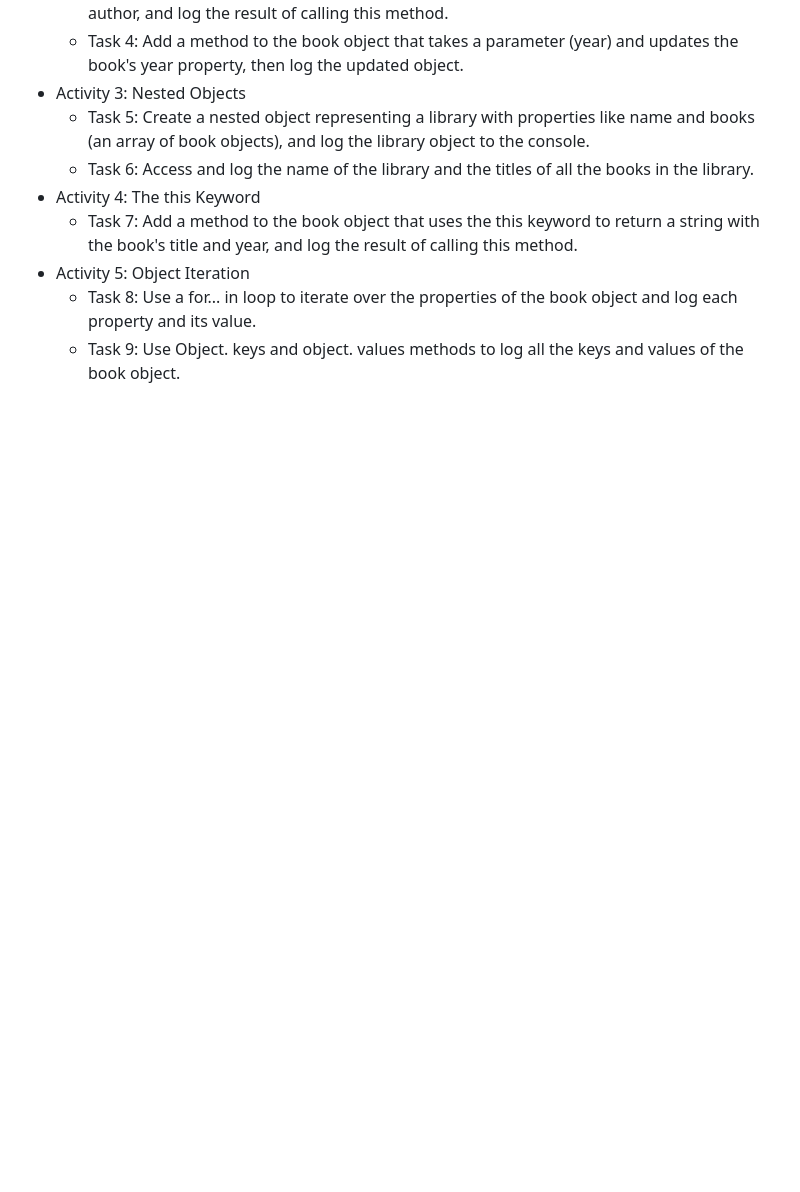
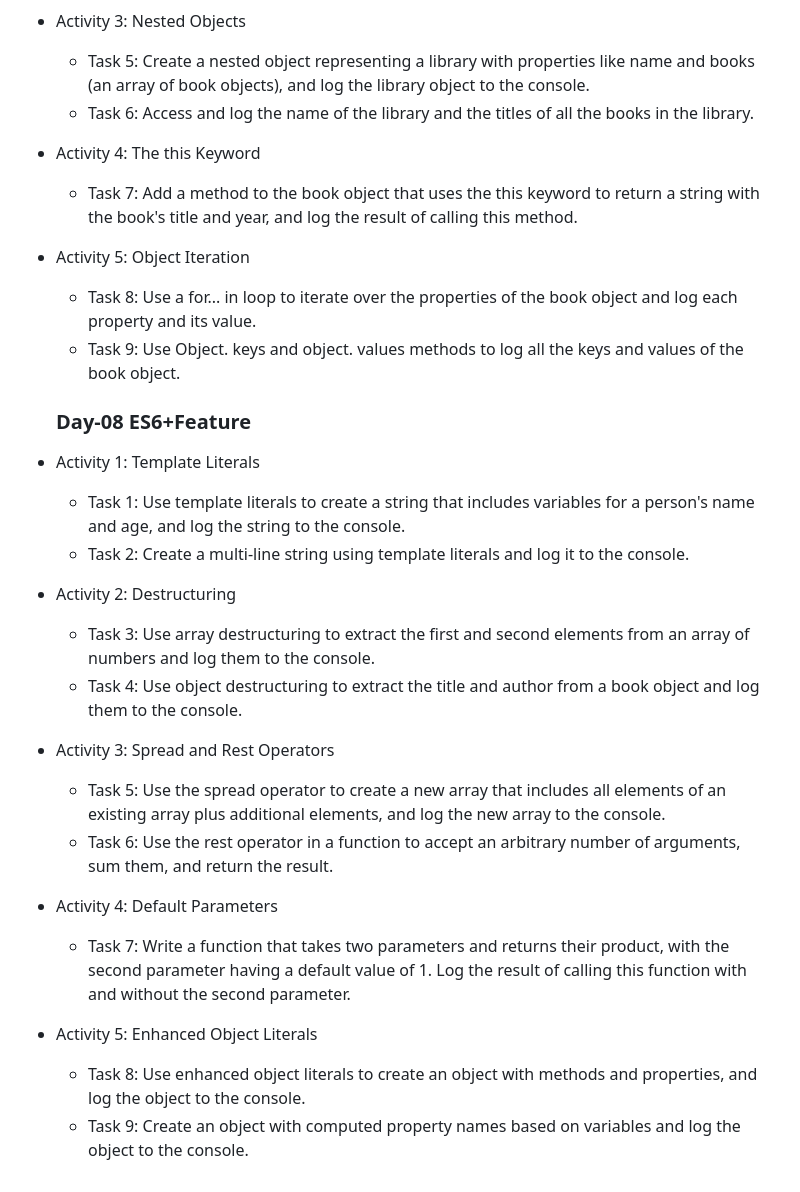
Before and after one commit to bythewaymohan/30-days-Js-Challenge, a Markdown page: README.md, the part around the change. Drawn GitHub-style; blank space fills up the shorter version.

```diff
--- a/README.md
+++ b/README.md
@@ -125,3 +125,19 @@ All challenge codes are available in this repository.
 - Activity 5: Object Iteration
   - Task 8: Use a for... in loop to iterate over the properties of the book object and log each property and its value.
   - Task 9: Use Object. keys and object. values methods to log all the keys and values of the book object.
+
+   ### Day-08 ES6+Feature
+- Activity 1: Template Literals
+  - Task 1: Use template literals to create a string that includes variables for a person's name and age, and log the string to the console.
+  - Task 2: Create a multi-line string using template literals and log it to the console.
+- Activity 2: Destructuring
+  - Task 3: Use array destructuring to extract the first and second elements from an array of numbers and log them to the console.
+  - Task 4: Use object destructuring to extract the title and author from a book object and log them to the console.
+- Activity 3: Spread and Rest Operators
+  - Task 5: Use the spread operator to create a new array that includes all elements of an existing array plus additional elements, and log the new array to the console.
+  - Task 6: Use the rest operator in a function to accept an arbitrary number of arguments, sum them, and return the result.
+- Activity 4: Default Parameters
+  - Task 7: Write a function that takes two parameters and returns their product, with the second parameter having a default value of 1. Log the result of calling this function with and without the second parameter.
+- Activity 5: Enhanced Object Literals
+  - Task 8: Use enhanced object literals to create an object with methods and properties, and log the object to the console.
+  - Task 9: Create an object with computed property names based on variables and log the object to the console.
```
